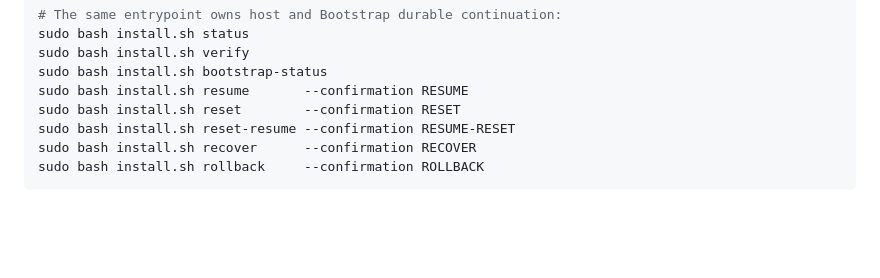
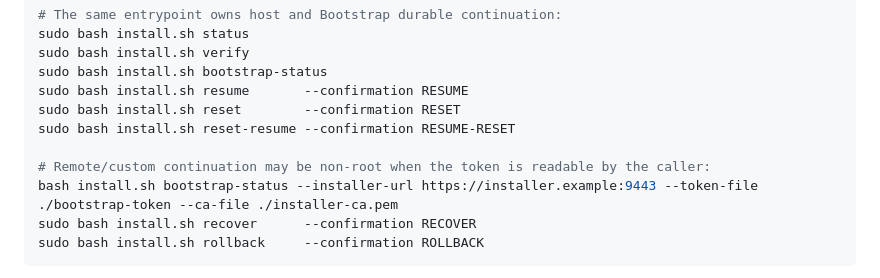
Before and after one commit to rezabehroozi/4so-platform-factory, a Markdown page: README.md, the part around one of its changes. Rendered like a GitHub page; blank space fills up the shorter version.

Commit message:
docs: document low-token resume and actionable installer status

````diff
--- a/README.md
+++ b/README.md
@@ -941,6 +941,9 @@ sudo bash install.sh bootstrap-status
 sudo bash install.sh resume       --confirmation RESUME
 sudo bash install.sh reset        --confirmation RESET
 sudo bash install.sh reset-resume --confirmation RESUME-RESET
+
+# Remote/custom continuation may be non-root when the token is readable by the caller:
+bash install.sh bootstrap-status --installer-url https://installer.example:9443 --token-file ./bootstrap-token --ca-file ./installer-ca.pem
 sudo bash install.sh recover      --confirmation RECOVER
 sudo bash install.sh rollback     --confirmation ROLLBACK
 ```
````
Also changed, not shown: other parts of README.md (+2 -2 lines).
